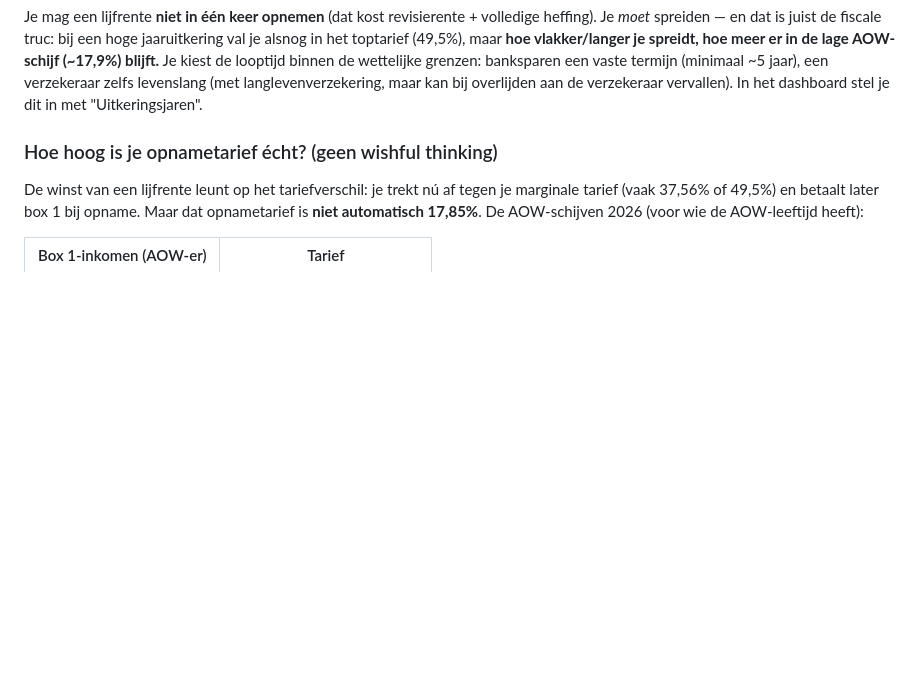
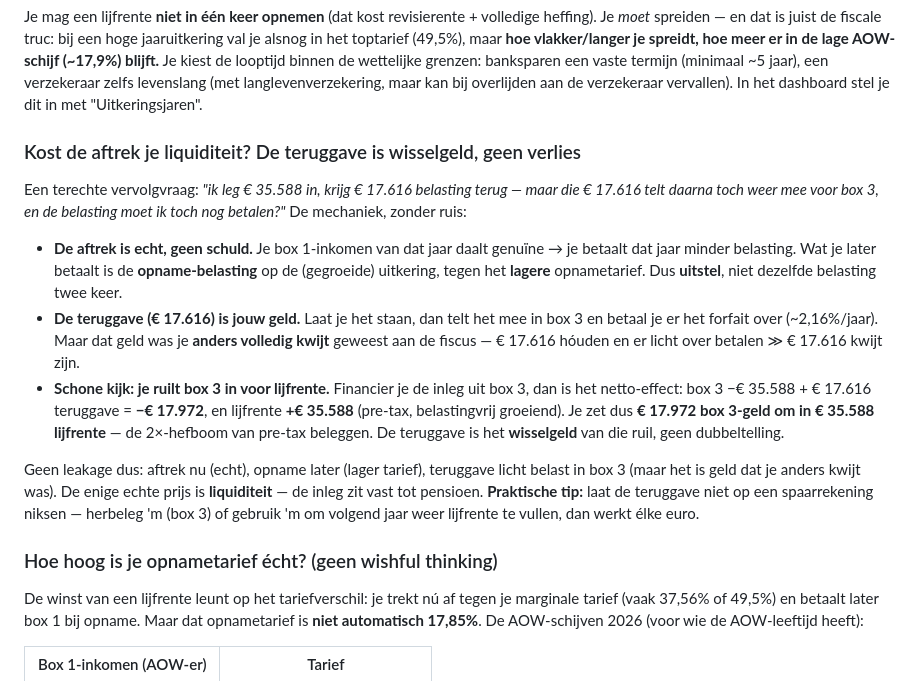
Before and after one commit to barthoffman/DTax, a Markdown page: BEVINDINGEN.md, the part around the change. Rendered like a GitHub page; blank space fills up the shorter version.

Commit message:
BEVINDINGEN: lijfrente-teruggave = wisselgeld (geen dubbele belasting), herbeleg 'm
Aftrek is echt (geen schuld); opname later tegen lager tarief (uitstel); teruggave
telt in box 3 maar was je anders kwijt geweest; schone kijk = box 3 omruilen voor
lijfrente (2x-hefboom). Enige prijs is liquiditeit.

Co-Authored-By: Claude Opus 4.8 <noreply@anthropic.com>

```diff
--- a/BEVINDINGEN.md
+++ b/BEVINDINGEN.md
@@ -121,6 +121,28 @@ AOW-schijf (~17,9%) blijft.** Je kiest de looptijd binnen de wettelijke grenzen:
 vaste termijn (minimaal ~5 jaar), een verzekeraar zelfs levenslang (met langlevenverzekering,
 maar kan bij overlijden aan de verzekeraar vervallen). In het dashboard stel je dit in met
 "Uitkeringsjaren".
+
+### Kost de aftrek je liquiditeit? De teruggave is wisselgeld, geen verlies
+
+Een terechte vervolgvraag: *"ik leg € 35.588 in, krijg € 17.616 belasting terug — maar die € 17.616
+telt daarna toch weer mee voor box 3, en de belasting moet ik toch nog betalen?"* De mechaniek,
+zonder ruis:
+
+- **De aftrek is echt, geen schuld.** Je box 1-inkomen van dat jaar daalt genuïne → je betaalt dat
+  jaar minder belasting. Wat je later betaalt is de **opname-belasting** op de (gegroeide) uitkering,
+  tegen het **lagere** opnametarief. Dus **uitstel**, niet dezelfde belasting twee keer.
+- **De teruggave (€ 17.616) is jouw geld.** Laat je het staan, dan telt het mee in box 3 en betaal
+  je er het forfait over (~2,16%/jaar). Maar dat geld was je **anders volledig kwijt** geweest aan de
+  fiscus — € 17.616 hóuden en er licht over betalen ≫ € 17.616 kwijt zijn.
+- **Schone kijk: je ruilt box 3 in voor lijfrente.** Financier je de inleg uit box 3, dan is het
+  netto-effect: box 3 −€ 35.588 + € 17.616 teruggave = **−€ 17.972**, en lijfrente **+€ 35.588**
+  (pre-tax, belastingvrij groeiend). Je zet dus **€ 17.972 box 3-geld om in € 35.588 lijfrente** — de
+  2×-hefboom van pre-tax beleggen. De teruggave is het **wisselgeld** van die ruil, geen dubbeltelling.
+
+Geen leakage dus: aftrek nu (echt), opname later (lager tarief), teruggave licht belast in box 3
+(maar het is geld dat je anders kwijt was). De enige echte prijs is **liquiditeit** — de inleg zit
+vast tot pensioen. **Praktische tip:** laat de teruggave niet op een spaarrekening niksen — herbeleg
+'m (box 3) of gebruik 'm om volgend jaar weer lijfrente te vullen, dan werkt élke euro.
 
 ### Hoe hoog is je opnametarief écht? (geen wishful thinking)
 
```
